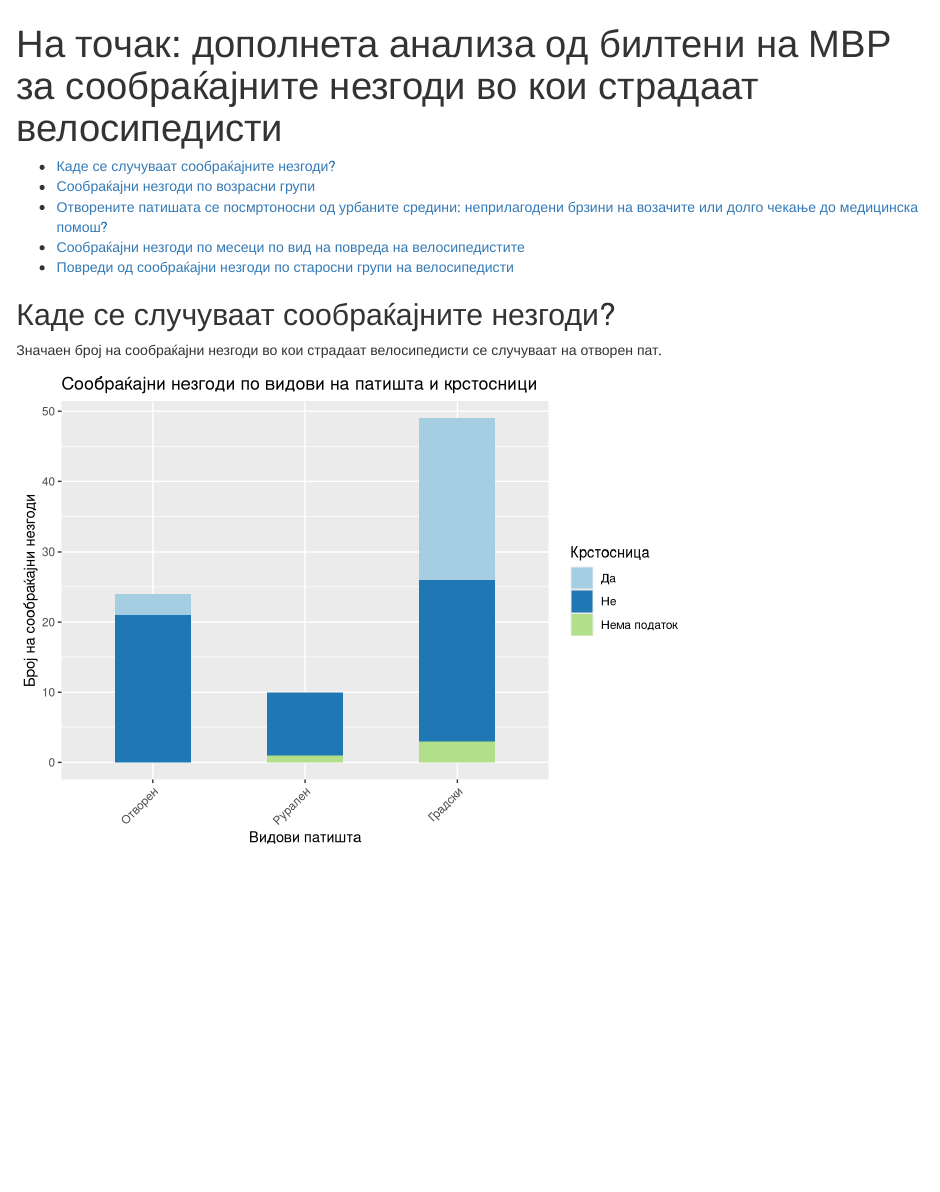
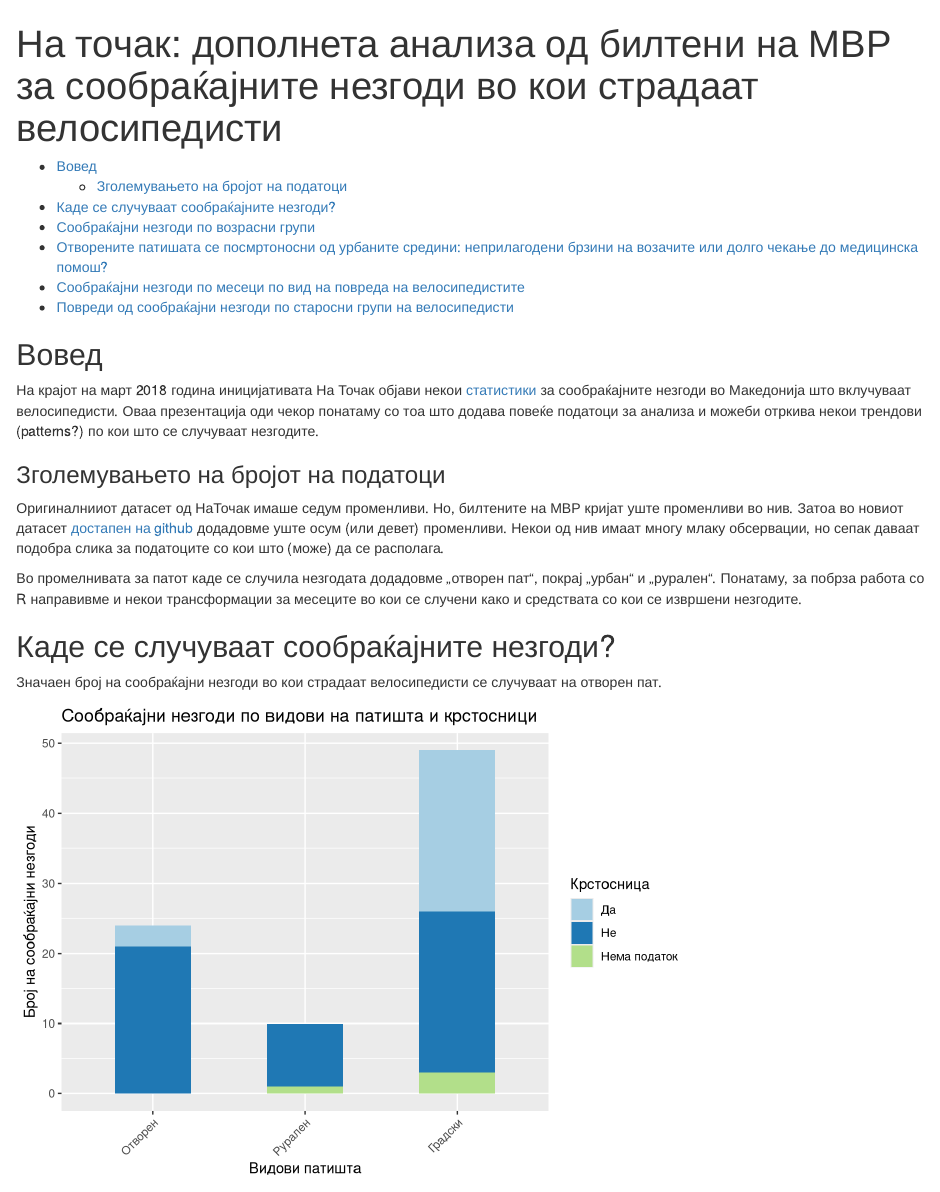
Before and after one commit to discindo/natochak, an R Markdown document (accidents.Rmd): the page in a window 1100 px wide, from its top. Rendered offline with R 4.5, knitr and Pandoc, with nearby package versions.

Commit message:
add introduction

````diff
--- a/accidents.Rmd
+++ b/accidents.Rmd
@@ -8,6 +8,15 @@ output:
 ```{r echo = FALSE, message = FALSE}
 library(tidyverse)
 ```
+
+## Вовед
+
+На крајот на март 2018 година иницијативата На Точак објави некои [статистики](https://natochak.blogspot.mk/2018/03/blog-post_1.html) за сообраќајните незгоди во Македонија што вклучуваат велосипедисти. Оваа презентација оди чекор понатаму со тоа што додава повеќе податоци за анализа и можеби отркива некои трендови (patterns?) по кои што се случуваат незгодите.
+
+### Зголемувањето на бројот на податоци
+Оригиналнииот датасет од НаТочак имаше седум променливи. Но, билтените на МВР кријат уште променливи во нив. Затоа во новиот датасет [достапен на github](https://github.com/novica/natochak/) додадовме уште осум (или девет) променливи. Некои од нив имаат многу  млаку обсервации, но сепак даваат подобра слика за податоците со кои што (може) да се располага.
+
+Во промелнивата за патот каде се случила незгодата додадовме „отворен пат“, покрај „урбан“ и „рурален“. Понатаму, за побрза работа со R направивме и некои трансформации за месеците во кои се случени како и средствата со кои се извршени незгодите.
 
 ```{r echo = FALSE, message = FALSE}
 #get the data
````
